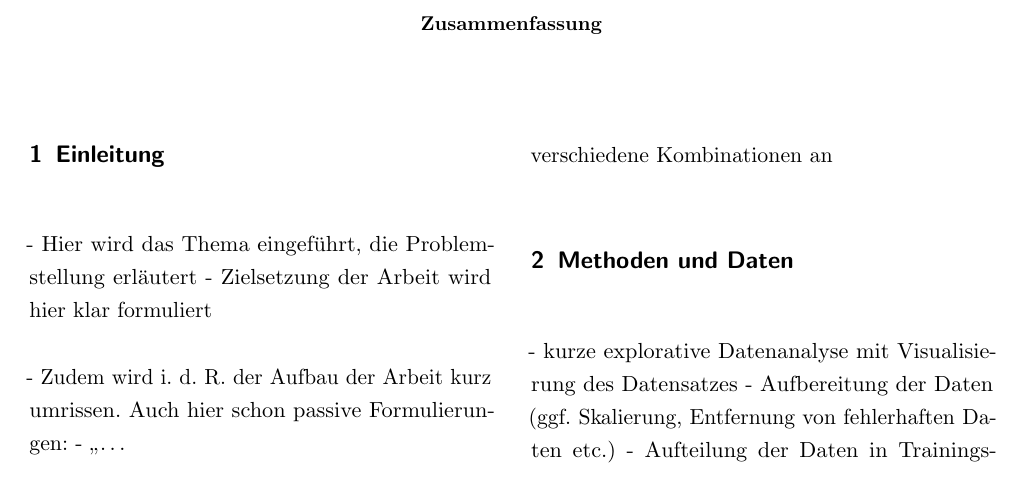
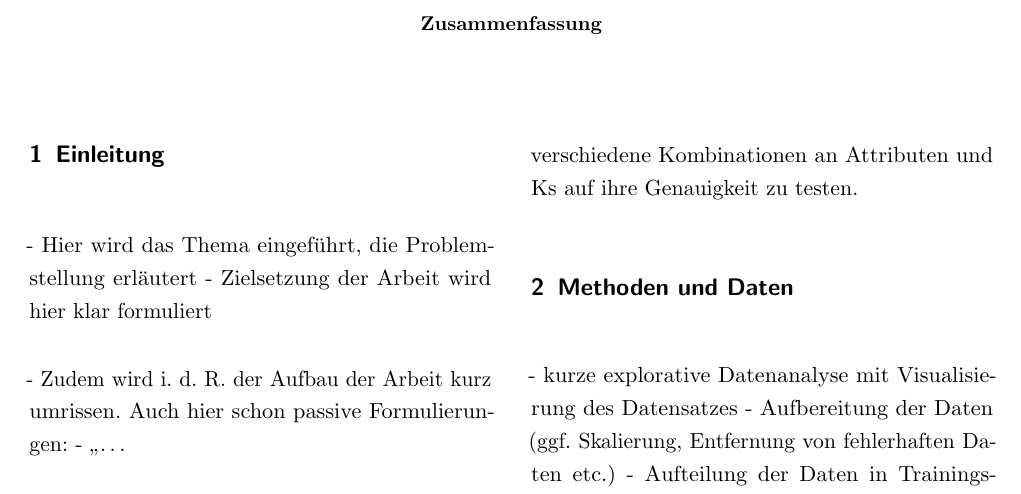
Before and after one commit to sihingbenni/ml-essay-pistachios, a LaTeX paper (latex/document.tex, which reads latex/sections/introduction.tex): part of page 3 of 3, cut so that both start at the same text. Compiled offline with pdfLaTeX.

Commit message:
txs auto checkin

```diff
--- a/latex/sections/introduction.tex
+++ b/latex/sections/introduction.tex
@@ -21,4 +21,4 @@ Sobald dies geschehen ist kann es mit der Klassifikation los gehen.
 verfügbare Hyperparameter:
  k - Die Anzahl an zu betrachtenden Nachbarn
  attribute - 16 zur Verfügung stehende
-Es wurde eine Klasse erstellt welche es erleichtert verschiedene Kombinationen an
+Es wurde eine Klasse erstellt welche es erleichtert verschiedene Kombinationen an Attributen und Ks auf ihre Genauigkeit zu testen.
```
